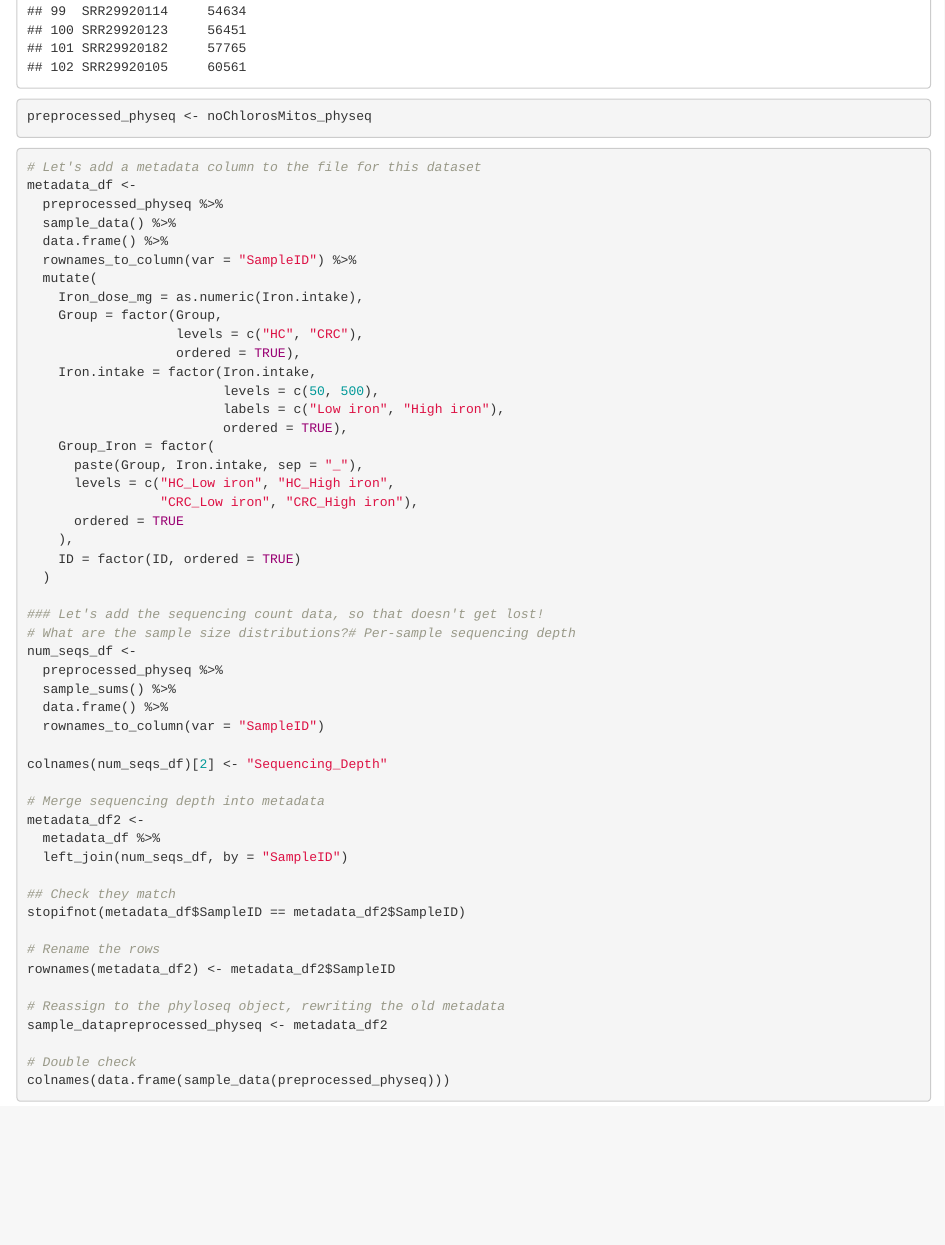
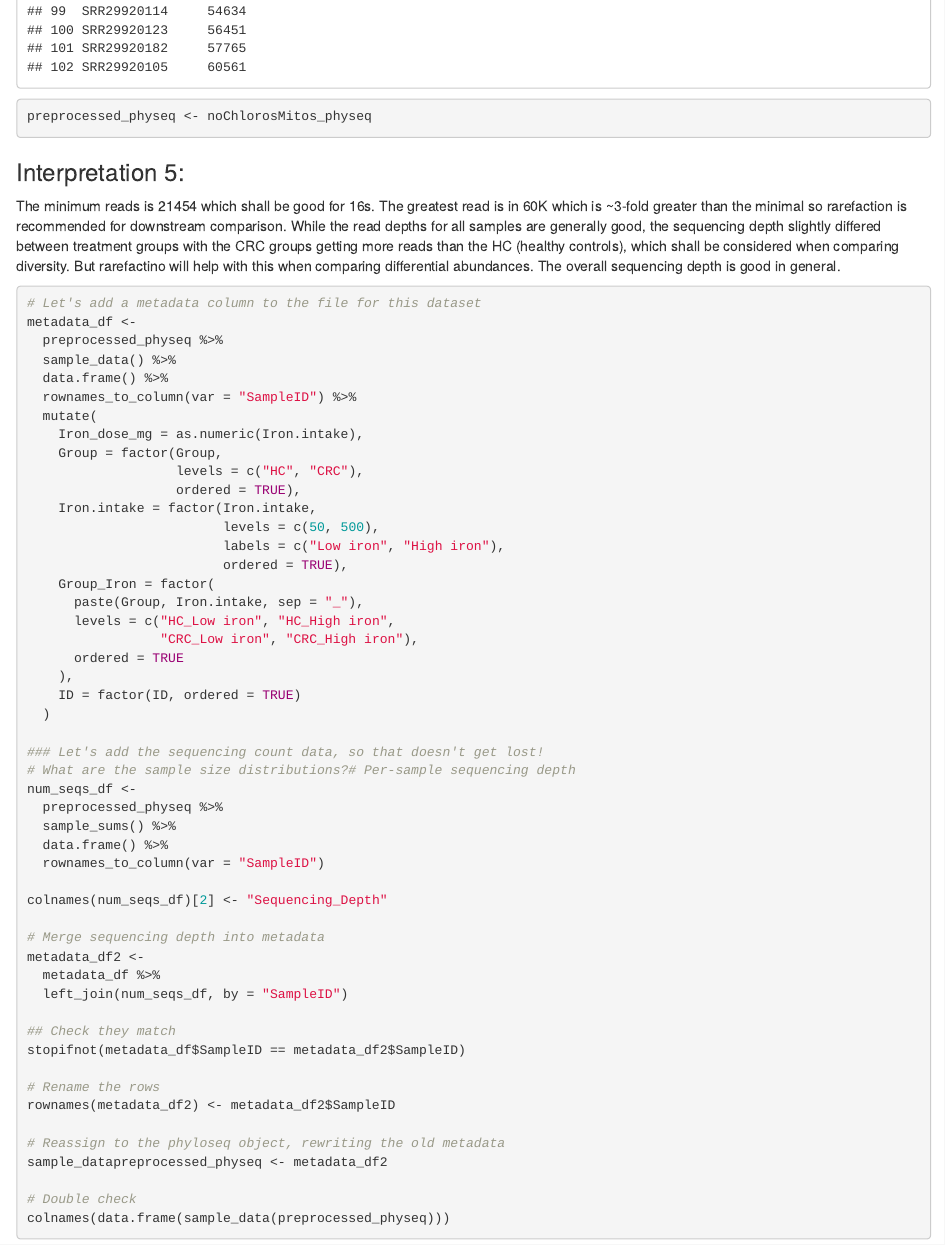
Before and after one commit to YKZ-CornellU/BIOMI6300_IronMicrobiotaProject, an R Markdown document (03_Pre-processing/03_Preprossessing.Rmd): the page in a window 1100 px wide, from 6650 px down. The pictures show the output file 03_Pre-processing/03_Preprossessing.html that the author committed with the source, opened offline.

Commit message:
Updated 03_preprossessing's interpretations

````diff
--- a/03_Pre-processing/03_Preprossessing.Rmd
+++ b/03_Pre-processing/03_Preprossessing.Rmd
@@ -185,6 +185,8 @@ seqSums_df %>%
 
 preprocessed_physeq <- noChlorosMitos_physeq
 ```
+### Interpretation 5:
+The minimum reads is 21454 which shall be good for 16s. The greatest read is in 60K which is ~3-fold greater than the minimal so rarefaction is recommended for downstream comparison. While the read depths for all samples are generally good, the sequencing depth slightly differed between treatment groups with the CRC groups getting more reads than the HC (healthy controls), which shall be considered when comparing diversity. But rarefactino will help with this when comparing differential abundances. The overall sequencing depth is good in general.
 
 ```{r add a metadata column}
 # Let's add a metadata column to the file for this dataset
````
Also changed, not shown: 03_Pre-processing/03_Preprossessing.html.
